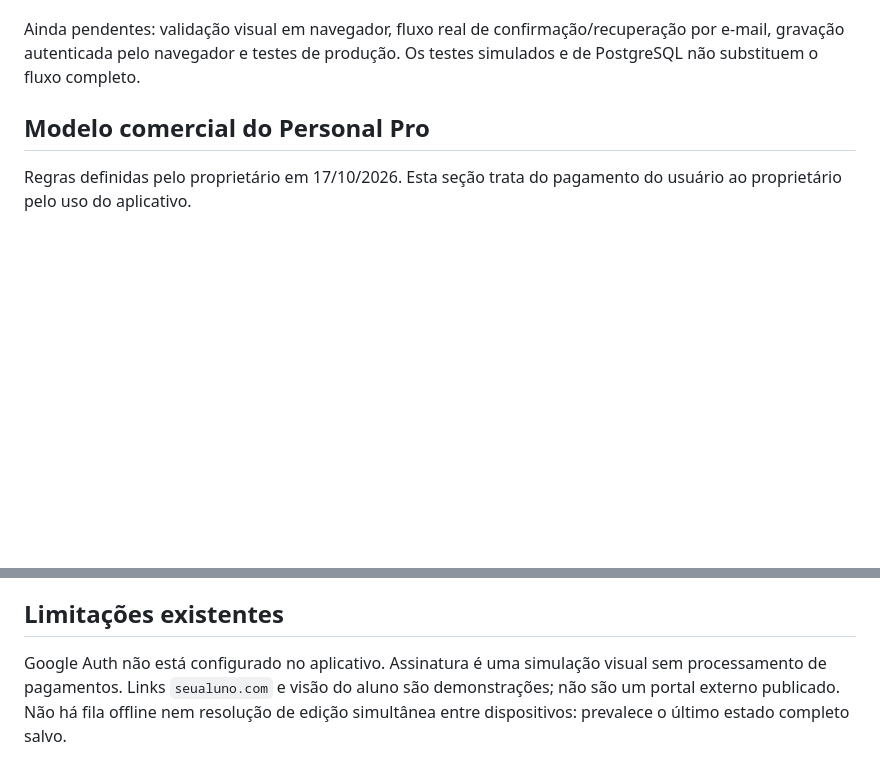
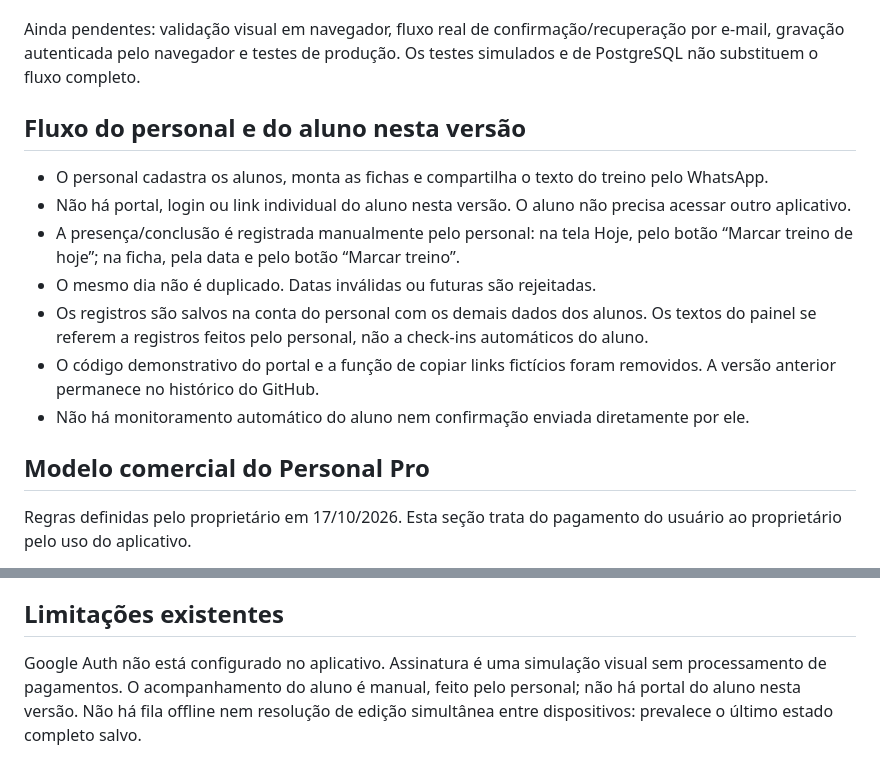
Before and after one commit to raidyumeko-app/personal-pro, a Markdown page: README.md, 2 parts joined by grey strips. GitHub-like rendering; blank space fills up the shorter version.

Commit message:
Document personal-led attendance and WhatsApp workout delivery

```diff
--- a/README.md
+++ b/README.md
@@ -27,6 +27,16 @@ Ao definir a URL de produção, configurar Site URL e Redirect URLs no Supabase
 
 Ainda pendentes: validação visual em navegador, fluxo real de confirmação/recuperação por e-mail, gravação autenticada pelo navegador e testes de produção. Os testes simulados e de PostgreSQL não substituem o fluxo completo.
 
+## Fluxo do personal e do aluno nesta versão
+
+- O personal cadastra os alunos, monta as fichas e compartilha o texto do treino pelo WhatsApp.
+- Não há portal, login ou link individual do aluno nesta versão. O aluno não precisa acessar outro aplicativo.
+- A presença/conclusão é registrada manualmente pelo personal: na tela Hoje, pelo botão “Marcar treino de hoje”; na ficha, pela data e pelo botão “Marcar treino”.
+- O mesmo dia não é duplicado. Datas inválidas ou futuras são rejeitadas.
+- Os registros são salvos na conta do personal com os demais dados dos alunos. Os textos do painel se referem a registros feitos pelo personal, não a check-ins automáticos do aluno.
+- O código demonstrativo do portal e a função de copiar links fictícios foram removidos. A versão anterior permanece no histórico do GitHub.
+- Não há monitoramento automático do aluno nem confirmação enviada diretamente por ele.
+
 ## Modelo comercial do Personal Pro
 
 Regras definidas pelo proprietário em 17/10/2026. Esta seção trata do pagamento do usuário ao proprietário pelo uso do aplicativo.
@@ -46,4 +56,4 @@ As regras acima documentam o modelo comercial desejado. O aplicativo atual ainda
 
 ## Limitações existentes
 
-Google Auth não está configurado no aplicativo. Assinatura é uma simulação visual sem processamento de pagamentos. Links `seualuno.com` e visão do aluno são demonstrações; não são um portal externo publicado. Não há fila offline nem resolução de edição simultânea entre dispositivos: prevalece o último estado completo salvo.
+Google Auth não está configurado no aplicativo. Assinatura é uma simulação visual sem processamento de pagamentos. O acompanhamento do aluno é manual, feito pelo personal; não há portal do aluno nesta versão. Não há fila offline nem resolução de edição simultânea entre dispositivos: prevalece o último estado completo salvo.
```
